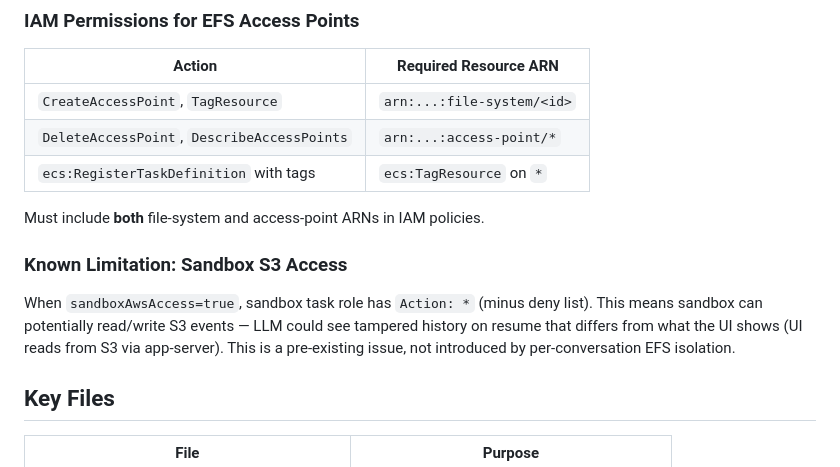
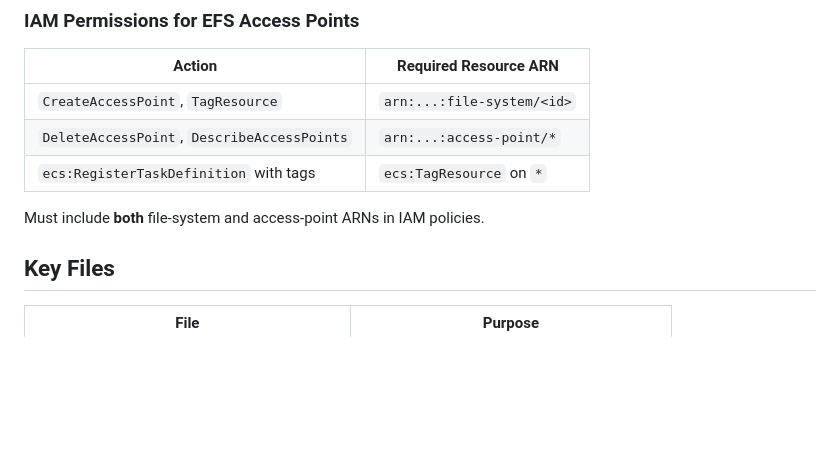
Before and after one commit to zxkane/openhands-infra, a Markdown page: CLAUDE.md, the part around the change. GitHub-like rendering; blank space fills up the shorter version.

Commit message:
docs(claude): remove env-specific sandbox S3 access note

```diff
--- a/CLAUDE.md
+++ b/CLAUDE.md
@@ -120,10 +120,6 @@ Each sandbox mounts an EFS access point rooted at `/sandbox-workspace/<conversat
 | `ecs:RegisterTaskDefinition` with tags | `ecs:TagResource` on `*` |
 
 Must include **both** file-system and access-point ARNs in IAM policies.
-
-### Known Limitation: Sandbox S3 Access
-
-When `sandboxAwsAccess=true`, sandbox task role has `Action: *` (minus deny list). This means sandbox can potentially read/write S3 events — LLM could see tampered history on resume that differs from what the UI shows (UI reads from S3 via app-server). This is a pre-existing issue, not introduced by per-conversation EFS isolation.
 
 ## Key Files
 
```
